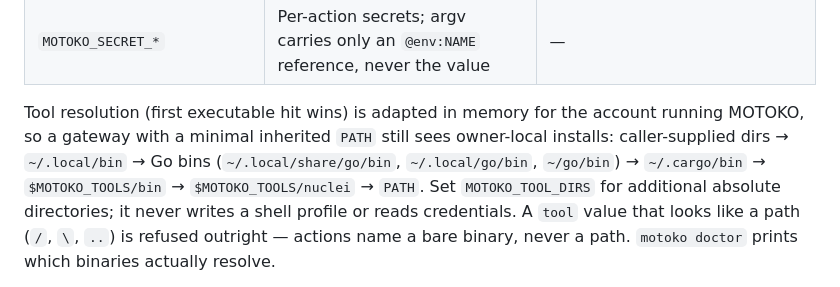
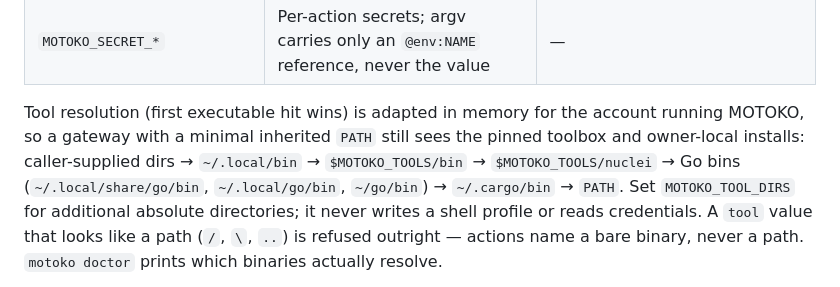
Before and after one commit to eric-stone-plus/MOTOKO, a Markdown page: README.md, the part around the change. Rendered like a GitHub page.

```diff
--- a/README.md
+++ b/README.md
@@ -194,9 +194,10 @@ endpoints, a config file in which credentials are referenced by variable
 
 Tool resolution (first executable hit wins) is adapted in memory for the
 account running MOTOKO, so a gateway with a minimal inherited `PATH` still
-sees owner-local installs: caller-supplied dirs → `~/.local/bin` → Go bins
+sees the pinned toolbox and owner-local installs: caller-supplied dirs →
+`~/.local/bin` → `$MOTOKO_TOOLS/bin` → `$MOTOKO_TOOLS/nuclei` → Go bins
 (`~/.local/share/go/bin`, `~/.local/go/bin`, `~/go/bin`) → `~/.cargo/bin` →
-`$MOTOKO_TOOLS/bin` → `$MOTOKO_TOOLS/nuclei` → `PATH`. Set
+`PATH`. Set
 `MOTOKO_TOOL_DIRS` for additional absolute directories; it never writes a
 shell profile or reads credentials. A `tool` value that looks like a path
 (`/`, `\`, `..`) is refused outright — actions name a bare binary, never a
```
Also changed, not shown: IMPLEMENTATION.md (+8 -6 lines), INSTRUMENTS.md (+2 -1 lines).
